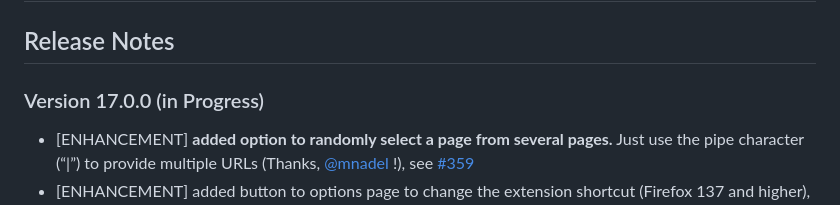
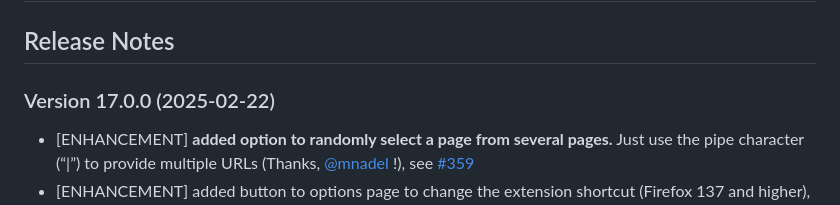
Before and after one commit to cadeyrn/newtaboverride, a Markdown page: CHANGELOG.md, the part around the change. GitHub-like rendering.

Commit message:
updated CHANGELOG

```diff
--- a/CHANGELOG.md
+++ b/CHANGELOG.md
@@ -2,7 +2,7 @@
 
 ## Release Notes
 
-### Version 17.0.0 (in Progress)
+### Version 17.0.0 (2025-02-22)
 
 - [ENHANCEMENT] **added option to randomly select a page from several pages.** Just use the pipe character (“|”) to provide multiple URLs (Thanks, [@mnadel ](https://github.com/mnadel)!), see [#359](https://github.com/cadeyrn/newtaboverride/issues/359)
 - [ENHANCEMENT] added button to options page to change the extension shortcut (Firefox 137 and higher), fixes [#362](https://github.com/cadeyrn/newtaboverride/issues/362)
```
